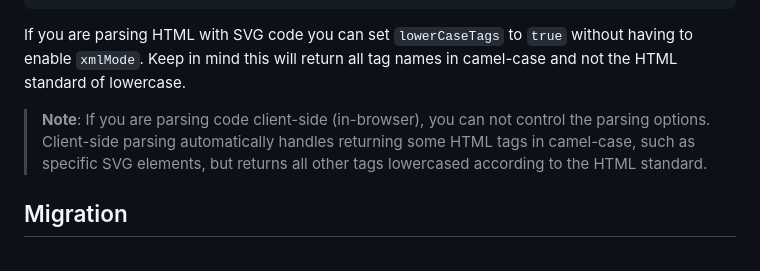
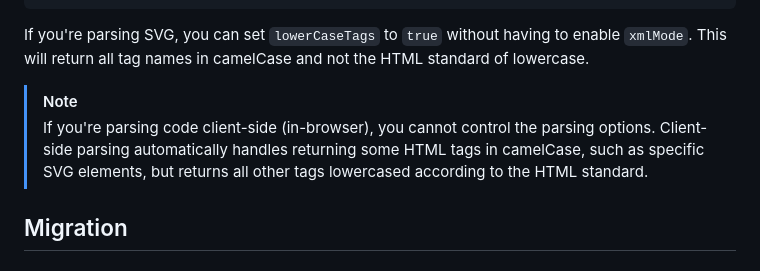
Before and after one commit to remarkablemark/html-dom-parser, a Markdown page: README.md, the part around the change. Rendered like a GitHub page.

Commit message:
docs(readme): improve wording

````diff
--- a/README.md
+++ b/README.md
@@ -201,9 +201,10 @@ const options = {
 };
 ```
 
-If you are parsing HTML with SVG code you can set `lowerCaseTags` to `true` without having to enable `xmlMode`. Keep in mind this will return all tag names in camel-case and not the HTML standard of lowercase.
+If you're parsing SVG, you can set `lowerCaseTags` to `true` without having to enable `xmlMode`. This will return all tag names in camelCase and not the HTML standard of lowercase.
 
-> **Note**: If you are parsing code client-side (in-browser), you can not control the parsing options. Client-side parsing automatically handles returning some HTML tags in camel-case, such as specific SVG elements, but returns all other tags lowercased according to the HTML standard.
+> [!NOTE]
+> If you're parsing code client-side (in-browser), you cannot control the parsing options. Client-side parsing automatically handles returning some HTML tags in camelCase, such as specific SVG elements, but returns all other tags lowercased according to the HTML standard.
 
 ## Migration
 
````
